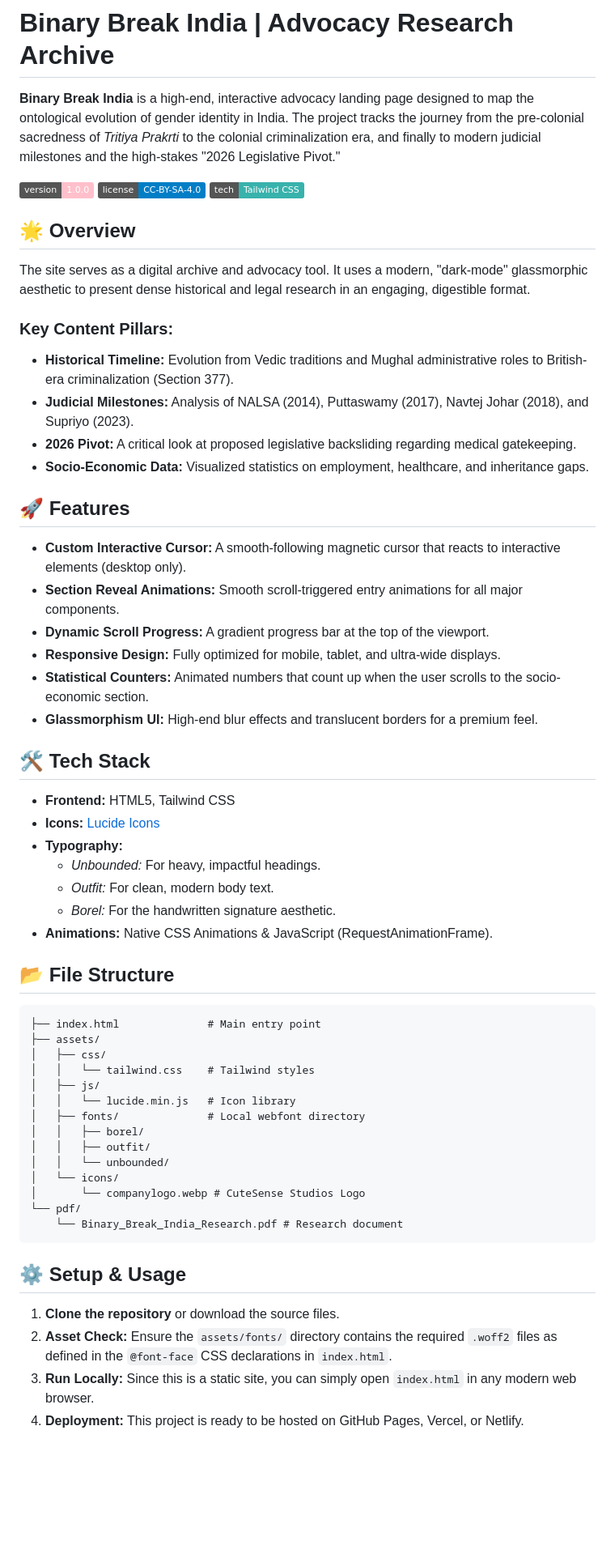
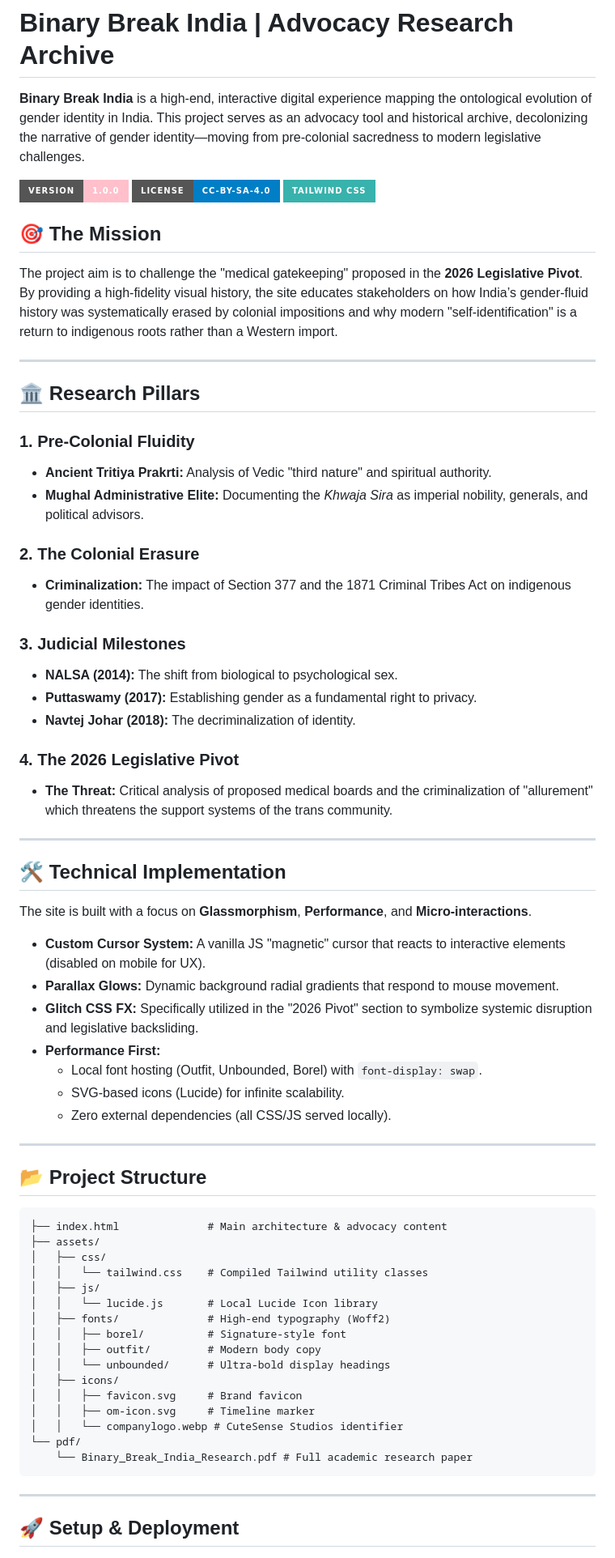
Before and after one commit to CuteSense-Studios/Binary-Break-India, a Markdown page: README.md, the part around one of its changes. Shown at 81% size. GitHub-like rendering; badges without logos; blank space fills up the shorter version.

````diff
--- a/README.md
+++ b/README.md
@@ -1,63 +1,72 @@
 # Binary Break India | Advocacy Research Archive
 
-**Binary Break India** is a high-end, interactive advocacy landing page designed to map the ontological evolution of gender identity in India. The project tracks the journey from the pre-colonial sacredness of *Tritiya Prakrti* to the colonial criminalization era, and finally to modern judicial milestones and the high-stakes "2026 Legislative Pivot."
+**Binary Break India** is a high-end, interactive digital experience mapping the ontological evolution of gender identity in India. This project serves as an advocacy tool and historical archive, decolonizing the narrative of gender identity—moving from pre-colonial sacredness to modern legislative challenges.
 
-![Version](https://img.shields.io/badge/version-1.0.0-pink)
-![License](https://img.shields.io/badge/license-CC--BY--SA--4.0-blue)
-![Tech](https://img.shields.io/badge/tech-Tailwind_CSS-38B2AC)
+[![Version](https://img.shields.io/badge/version-1.0.0-pink?style=for-the-badge)](https://github.com/)
+[![License](https://img.shields.io/badge/license-CC--BY--SA--4.0-blue?style=for-the-badge)](https://creativecommons.org/licenses/by-sa/4.0/)
+[![Tech](https://img.shields.io/badge/Tailwind_CSS-38B2AC?style=for-the-badge&logo=tailwind-css&logoColor=white)](https://tailwindcss.com)
 
-## 🌟 Overview
+## 🎯 The Mission
 
-The site serves as a digital archive and advocacy tool. It uses a modern, "dark-mode" glassmorphic aesthetic to present dense historical and legal research in an engaging, digestible format.
+The project aim is to challenge the "medical gatekeeping" proposed in the **2026 Legislative Pivot**. By providing a high-fidelity visual history, the site educates stakeholders on how India’s gender-fluid history was systematically erased by colonial impositions and why modern "self-identification" is a return to indigenous roots rather than a Western import.
 
-### Key Content Pillars:
-*   **Historical Timeline:** Evolution from Vedic traditions and Mughal administrative roles to British-era criminalization (Section 377).
-*   **Judicial Milestones:** Analysis of NALSA (2014), Puttaswamy (2017), Navtej Johar (2018), and Supriyo (2023).
-*   **2026 Pivot:** A critical look at proposed legislative backsliding regarding medical gatekeeping.
-*   **Socio-Economic Data:** Visualized statistics on employment, healthcare, and inheritance gaps.
+---
 
-## 🚀 Features
+## 🏛️ Research Pillars
 
-*   **Custom Interactive Cursor:** A smooth-following magnetic cursor that reacts to interactive elements (desktop only).
-*   **Section Reveal Animations:** Smooth scroll-triggered entry animations for all major components.
-*   **Dynamic Scroll Progress:** A gradient progress bar at the top of the viewport.
-*   **Responsive Design:** Fully optimized for mobile, tablet, and ultra-wide displays.
-*   **Statistical Counters:** Animated numbers that count up when the user scrolls to the socio-economic section.
-*   **Glassmorphism UI:** High-end blur effects and translucent borders for a premium feel.
+### 1. Pre-Colonial Fluidity
+*   **Ancient Tritiya Prakrti:** Analysis of Vedic "third nature" and spiritual authority.
+*   **Mughal Administrative Elite:** Documenting the *Khwaja Sira* as imperial nobility, generals, and political advisors.
 
-## 🛠️ Tech Stack
+### 2. The Colonial Erasure
+*   **Criminalization:** The impact of Section 377 and the 1871 Criminal Tribes Act on indigenous gender identities.
 
-- **Frontend:** HTML5, Tailwind CSS
-- **Icons:** [Lucide Icons](https://lucide.dev/)
-- **Typography:**
-    - *Unbounded:* For heavy, impactful headings.
-    - *Outfit:* For clean, modern body text.
-    - *Borel:* For the handwritten signature aesthetic.
-- **Animations:** Native CSS Animations & JavaScript (RequestAnimationFrame).
+### 3. Judicial Milestones
+*   **NALSA (2014):** The shift from biological to psychological sex.
+*   **Puttaswamy (2017):** Establishing gender as a fundamental right to privacy.
+*   **Navtej Johar (2018):** The decriminalization of identity.
 
-## 📂 File Structure
+### 4. The 2026 Legislative Pivot
+*   **The Threat:** Critical analysis of proposed medical boards and the criminalization of "allurement" which threatens the support systems of the trans community.
+
+---
+
+## 🛠️ Technical Implementation
+
+The site is built with a focus on **Glassmorphism**, **Performance**, and **Micro-interactions**.
+
+*   **Custom Cursor System:** A vanilla JS "magnetic" cursor that reacts to interactive elements (disabled on mobile for UX).
+*   **Parallax Glows:** Dynamic background radial gradients that respond to mouse movement.
+*   **Glitch CSS FX:** Specifically utilized in the "2026 Pivot" section to symbolize systemic disruption and legislative backsliding.
+*   **Performance First:**
+    *   Local font hosting (Outfit, Unbounded, Borel) with `font-display: swap`.
+    *   SVG-based icons (Lucide) for infinite scalability.
+    *   Zero external dependencies (all CSS/JS served locally).
+
+---
+
+## 📂 Project Structure
 
 ```text
-├── index.html              # Main entry point
+├── index.html              # Main architecture & advocacy content
 ├── assets/
 │   ├── css/
-│   │   └── tailwind.css    # Tailwind styles
+│   │   └── tailwind.css    # Compiled Tailwind utility classes
 │   ├── js/
-│   │   └── lucide.min.js   # Icon library
-│   ├── fonts/              # Local webfont directory
-│   │   ├── borel/
-│   │   ├── outfit/
-│   │   └── unbounded/
-│   └── icons/
-│       └── companylogo.webp # CuteSense Studios Logo
+│   │   └── lucide.js       # Local Lucide Icon library
+│   ├── fonts/              # High-end typography (Woff2)
+│   │   ├── borel/          # Signature-style font
+│   │   ├── outfit/         # Modern body copy
+│   │   └── unbounded/      # Ultra-bold display headings
+│   ├── icons/
+│   │   ├── favicon.svg     # Brand favicon
+│   │   ├── om-icon.svg     # Timeline marker
+│   │   └── companylogo.webp # CuteSense Studios identifier
 └── pdf/
-    └── Binary_Break_India_Research.pdf # Research document
+    └── Binary_Break_India_Research.pdf # Full academic research paper
 ```
 
-## ⚙️ Setup & Usage
+---
 
-1.  **Clone the repository** or download the source files.
-2.  **Asset Check:** Ensure the `assets/fonts/` directory contains the required `.woff2` files as defined in the `@font-face` CSS declarations in `index.html`.
-3.  **Run Locally:** Since this is a static site, you can simply open `index.html` in any modern web browser.
-4.  **Deployment:** This project is ready to be hosted on GitHub Pages, Vercel, or Netlify.
+## 🚀 Setup & Deployment
 
````
Also changed, not shown: other parts of README.md (+23 -8 lines).
